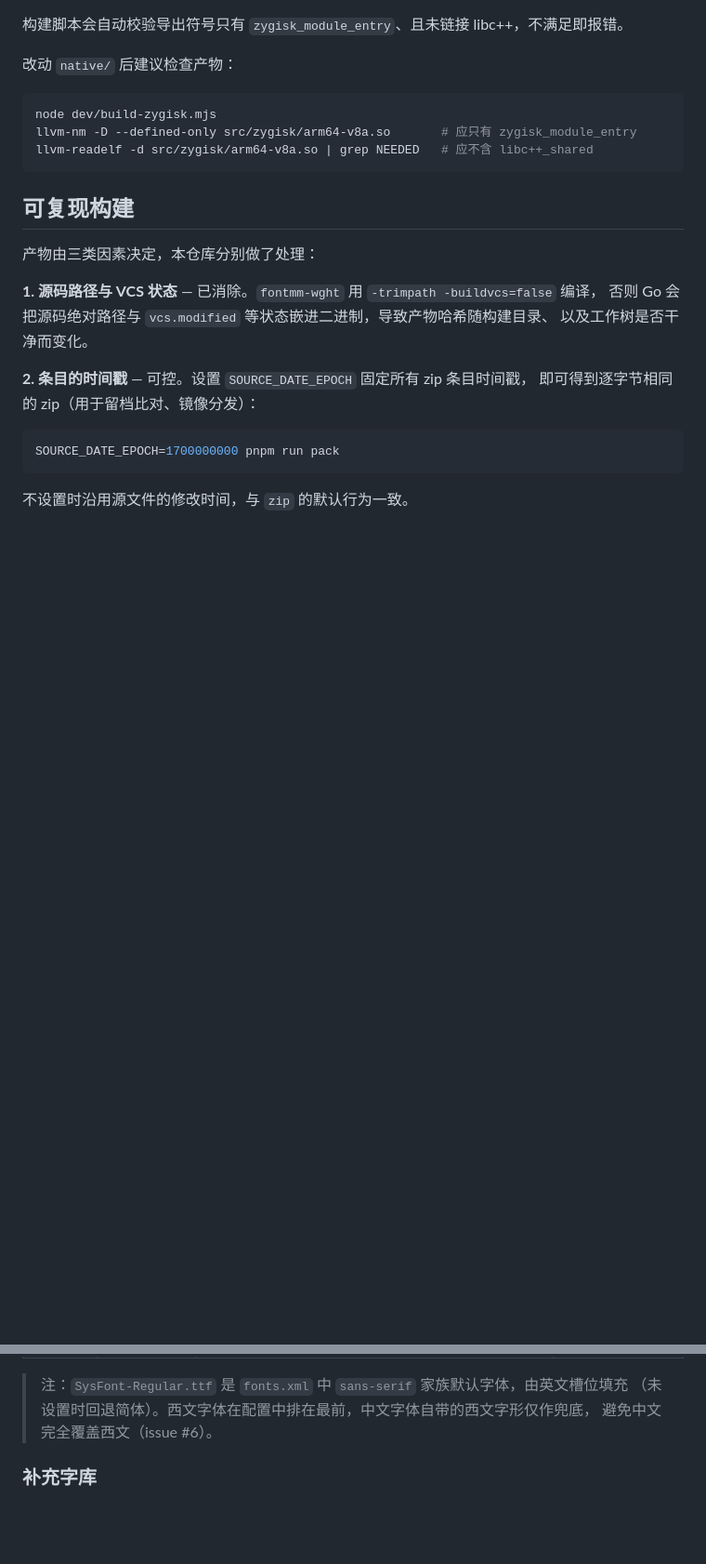
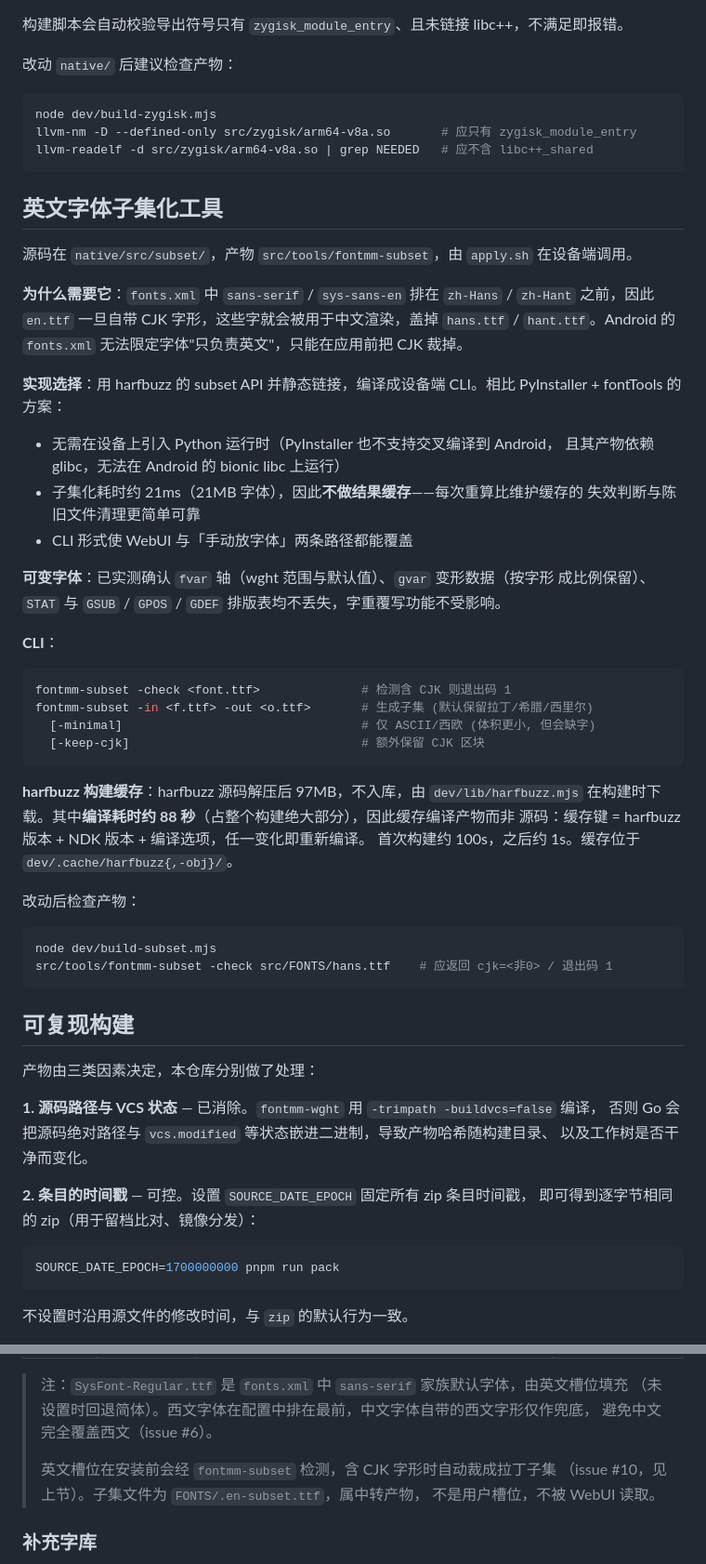
Before and after one commit to YuleBest/FontMM, a Markdown page: DEVELOPMENT.md, 2 parts joined by grey strips. Shown at 93% size. GitHub-like rendering; blank space fills up the shorter version.

Commit message:
docs: 补充英文子集化说明, 添加 v26.8.0-beta.7 changelog
- README: 槽位说明补充「英文字体自带中文时会被自动裁剪」的行为与原因;
  常见问题新增两条 (中文部分为何不生效、担心字重变少)
- DEVELOPMENT: 新增「英文字体子集化工具」章节 (设计取舍、可变字体验证、
  CLI 用法、harfbuzz 构建缓存); 字体挂载一节补充子集化说明
- changelog: v26.8.0-beta.7 条目

````diff
--- a/DEVELOPMENT.md
+++ b/DEVELOPMENT.md
@@ -138,6 +140,47 @@ specialize 之前调用系统的 `Typeface.nativeWarmUpCache()`，把 FontMM 的
 node dev/build-zygisk.mjs
 llvm-nm -D --defined-only src/zygisk/arm64-v8a.so       # 应只有 zygisk_module_entry
 llvm-readelf -d src/zygisk/arm64-v8a.so | grep NEEDED   # 应不含 libc++_shared
+```
+
+## 英文字体子集化工具
+
+源码在 `native/src/subset/`，产物 `src/tools/fontmm-subset`，由 `apply.sh` 在设备端调用。
+
+**为什么需要它**：`fonts.xml` 中 `sans-serif` / `sys-sans-en` 排在 `zh-Hans` / `zh-Hant`
+之前，因此 `en.ttf` 一旦自带 CJK 字形，这些字就会被用于中文渲染，盖掉 `hans.ttf` /
+`hant.ttf`。Android 的 `fonts.xml` 无法限定字体"只负责英文"，只能在应用前把 CJK 裁掉。
+
+**实现选择**：用 harfbuzz 的 subset API 并静态链接，编译成设备端 CLI。相比
+PyInstaller + fontTools 的方案：
+
+- 无需在设备上引入 Python 运行时（PyInstaller 也不支持交叉编译到 Android，
+  且其产物依赖 glibc，无法在 Android 的 bionic libc 上运行）
+- 子集化耗时约 21ms（21MB 字体），因此**不做结果缓存**——每次重算比维护缓存的
+  失效判断与陈旧文件清理更简单可靠
+- CLI 形式使 WebUI 与「手动放字体」两条路径都能覆盖
+
+**可变字体**：已实测确认 `fvar` 轴（wght 范围与默认值）、`gvar` 变形数据（按字形
+成比例保留）、`STAT` 与 `GSUB` / `GPOS` / `GDEF` 排版表均不丢失，字重覆写功能不受影响。
+
+**CLI**：
+
+```bash
+fontmm-subset -check <font.ttf>              # 检测含 CJK 则退出码 1
+fontmm-subset -in <f.ttf> -out <o.ttf>       # 生成子集 (默认保留拉丁/希腊/西里尔)
+  [-minimal]                                 # 仅 ASCII/西欧 (体积更小, 但会缺字)
+  [-keep-cjk]                                # 额外保留 CJK 区块
+```
+
+**harfbuzz 构建缓存**：harfbuzz 源码解压后 97MB，不入库，由 `dev/lib/harfbuzz.mjs`
+在构建时下载。其中**编译耗时约 88 秒**（占整个构建绝大部分），因此缓存编译产物而非
+源码：缓存键 = harfbuzz 版本 + NDK 版本 + 编译选项，任一变化即重新编译。
+首次构建约 100s，之后约 1s。缓存位于 `dev/.cache/harfbuzz{,-obj}/`。
+
+改动后检查产物：
+
+```bash
+node dev/build-subset.mjs
+src/tools/fontmm-subset -check src/FONTS/hans.ttf    # 应返回 cjk=<非0> / 退出码 1
 ```
 
 ## 可复现构建
@@ -209,6 +252,10 @@ python3 dev/check-unicode-coverage.py "Archaic" "Seal"       # 只测指定区
 > 注：`SysFont-Regular.ttf` 是 `fonts.xml` 中 `sans-serif` 家族默认字体，由英文槽位填充
 > （未设置时回退简体）。西文字体在配置中排在最前，中文字体自带的西文字形仅作兜底，
 > 避免中文完全覆盖西文（issue #6）。
+>
+> 英文槽位在安装前会经 `fontmm-subset` 检测，含 CJK 字形时自动裁成拉丁子集
+> （issue #10，见上节）。子集文件为 `FONTS/.en-subset.ttf`，属中转产物，
+> 不是用户槽位，不被 WebUI 读取。
 
 ### 补充字库
 
````
Also changed, not shown: other parts of DEVELOPMENT.md (+3 -1 lines), README.md (+10 -0 lines), changelog.md (+10 -0 lines).
